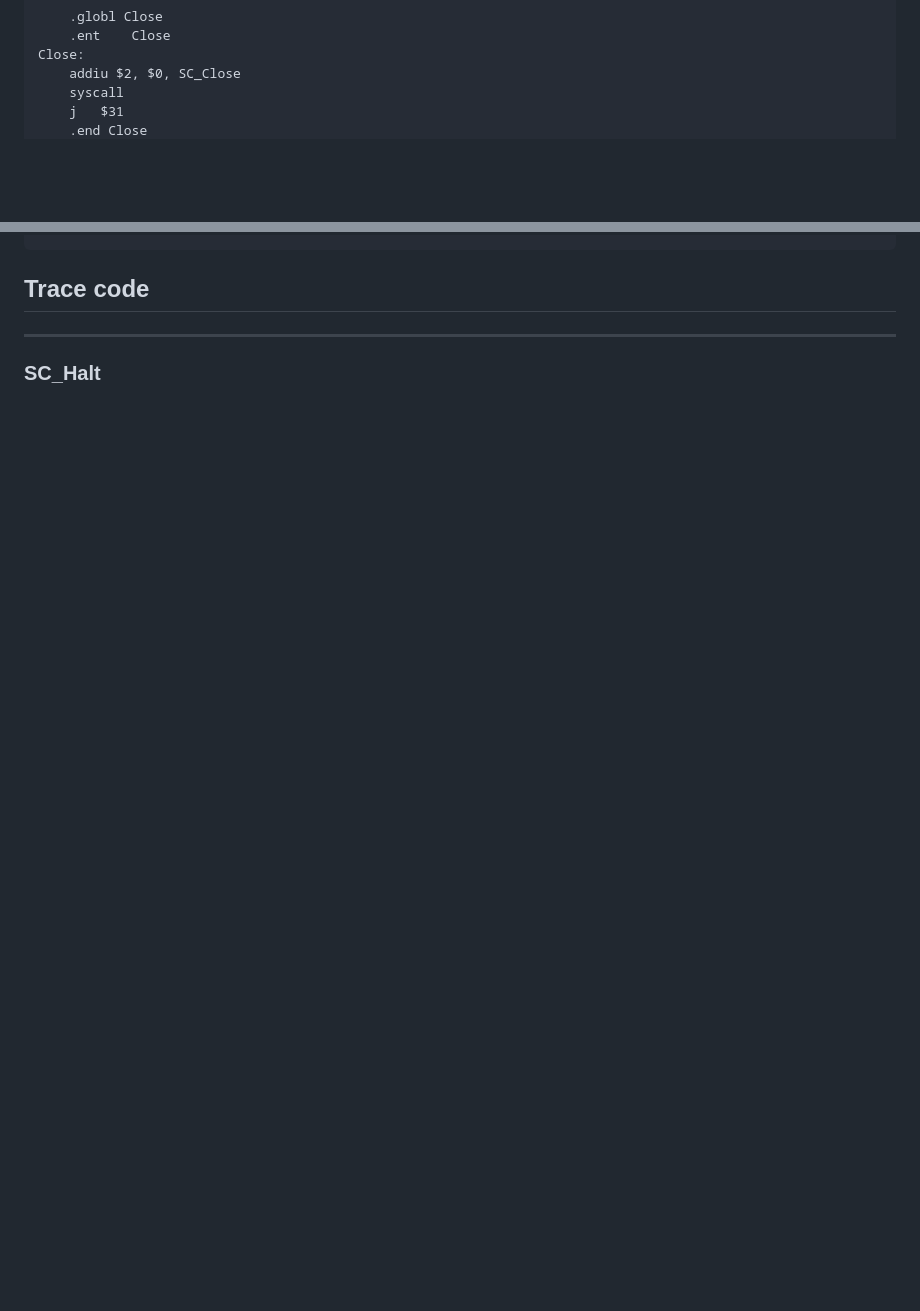
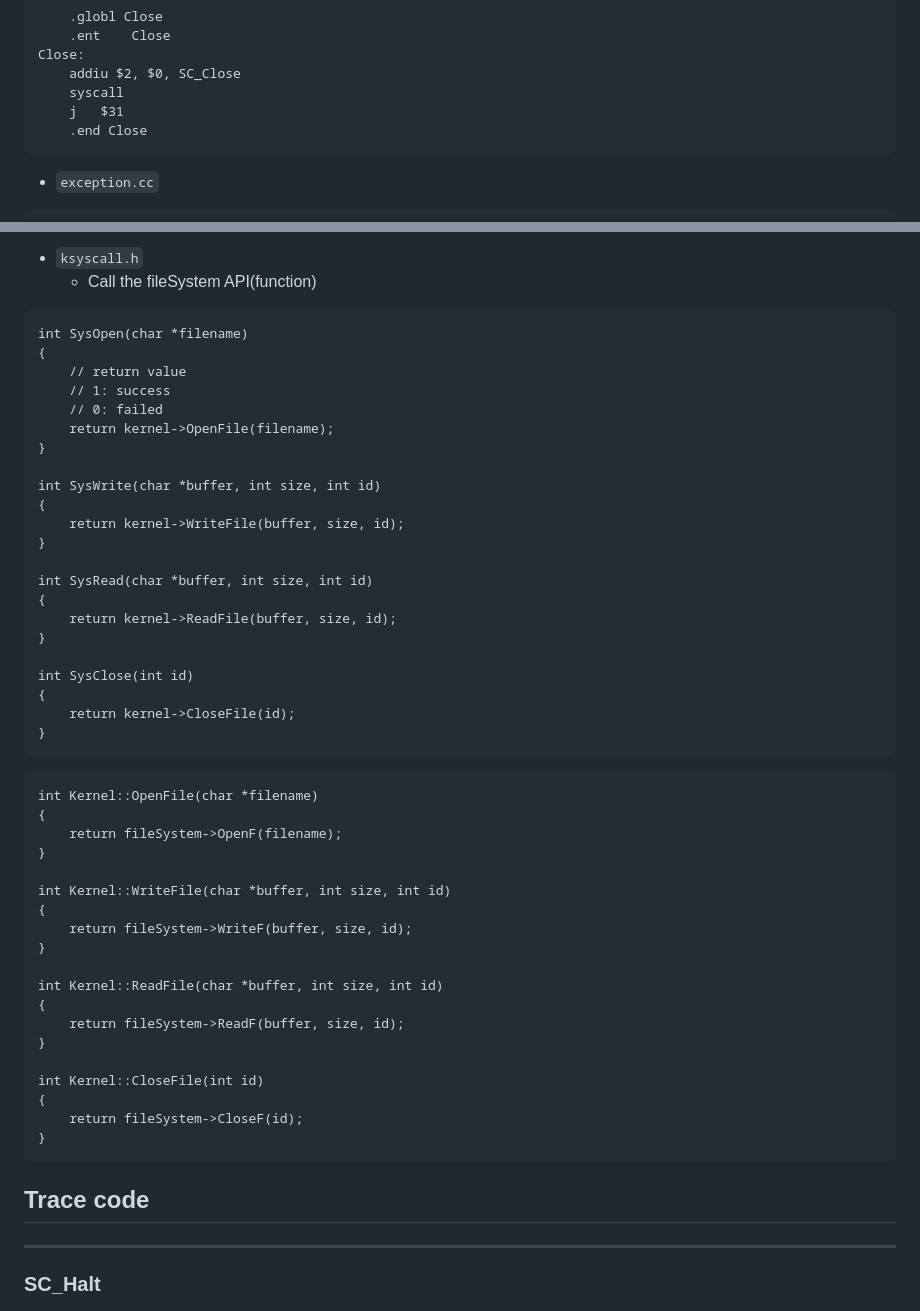
Before and after one commit to tingggggg/NTHU_Nachos_Project, a Markdown page: NachOS-4.0_MP1_System_Call/README.md, 2 parts joined by grey strips. Drawn GitHub-style; blank space fills up the shorter version.

Commit message:
Add four I/O system call implements

````diff
--- a/NachOS-4.0_MP1_System_Call/README.md
+++ b/NachOS-4.0_MP1_System_Call/README.md
@@ -70,4 +70,5 @@ Close:
 	.end Close
 ```
 
+* `exception.cc`
 
@@ -74,3 +184,52 @@ Close:
+* `ksyscall.h`
+  * Call the fileSystem API(function)
+
+```cc
+int SysOpen(char *filename)
+{
+	// return value
+	// 1: success
+	// 0: failed
+	return kernel->OpenFile(filename);
+}
+
+int SysWrite(char *buffer, int size, int id)
+{
+	return kernel->WriteFile(buffer, size, id);
+}
+
+int SysRead(char *buffer, int size, int id)
+{
+	return kernel->ReadFile(buffer, size, id);
+}
+
+int SysClose(int id)
+{
+	return kernel->CloseFile(id);
+}
+```
+
+```cc
+int Kernel::OpenFile(char *filename)
+{
+	return fileSystem->OpenF(filename);
+}
+
+int Kernel::WriteFile(char *buffer, int size, int id)
+{
+	return fileSystem->WriteF(buffer, size, id);
+}
+
+int Kernel::ReadFile(char *buffer, int size, int id)
+{
+	return fileSystem->ReadF(buffer, size, id);
+}
+
+int Kernel::CloseFile(int id)
+{
+	return fileSystem->CloseF(id);
+}
+```
 
 ## Trace code
 
````
Also changed, not shown: other parts of NachOS-4.0_MP1_System_Call/README.md (+109 -0 lines).
